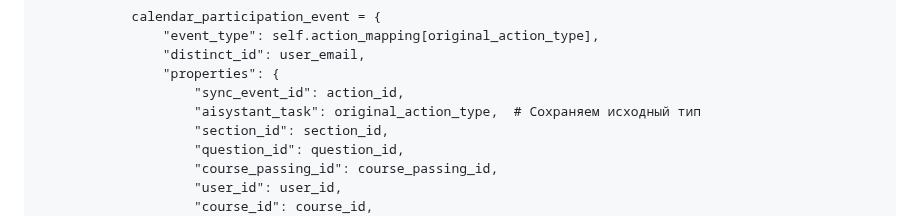
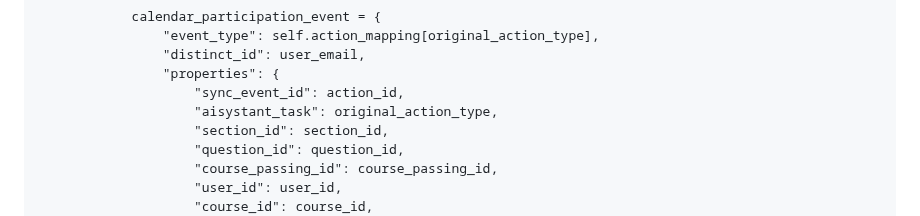
Before and after one commit to metacortex687/lessons, a Markdown page: ClearСode/17_bad_comments.md, the part around the change. Rendered like a GitHub page.

Commit message:
поправил ответ

```diff
--- a/ClearСode/17_bad_comments.md
+++ b/ClearСode/17_bad_comments.md
@@ -149,7 +149,7 @@ if data is None:
                 "distinct_id": user_email,
                 "properties": {
                     "sync_event_id": action_id,
-                    "aisystant_task": original_action_type,  # Сохраняем исходный тип
+                    "aisystant_task": original_action_type,
                     "section_id": section_id,
                     "question_id": question_id,
                     "course_passing_id": course_passing_id,
```
